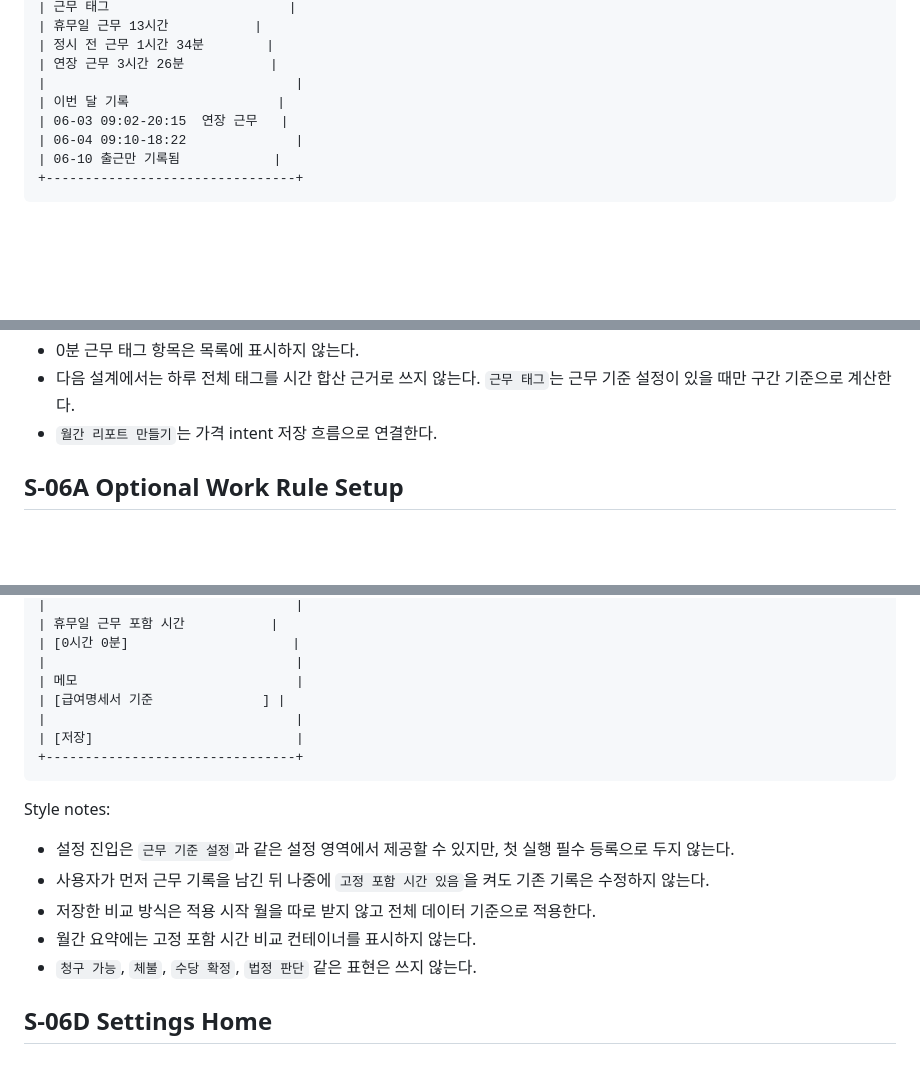
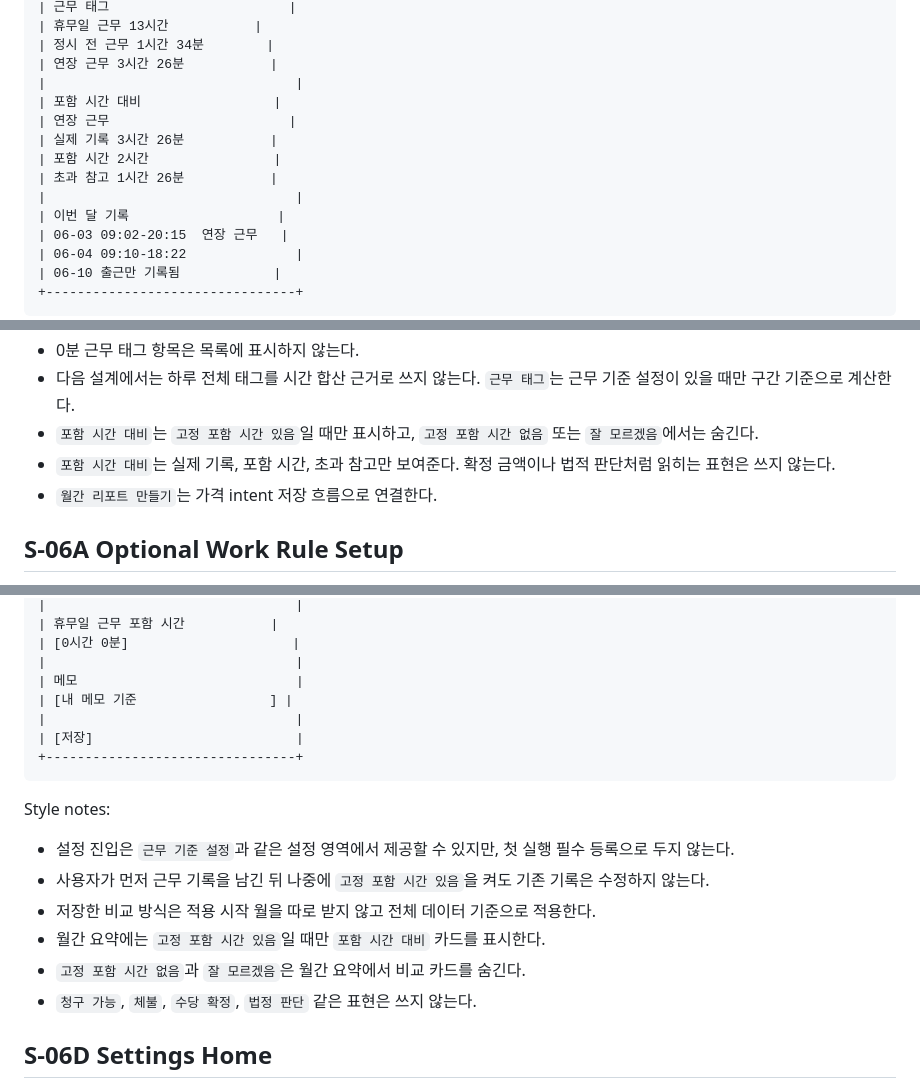
Before and after one commit to zzocojoa/MyWorkLedger, a Markdown page: docs/02-design/mockup.md, 3 parts joined by grey strips. Drawn GitHub-style; blank space fills up the shorter version.

Commit message:
docs: sync included time comparison summary

```diff
--- a/docs/02-design/mockup.md
+++ b/docs/02-design/mockup.md
@@ -246,6 +246,12 @@ Style notes:
 | 정시 전 근무 1시간 34분        |
 | 연장 근무 3시간 26분           |
 |                                |
+| 포함 시간 대비                 |
+| 연장 근무                       |
+| 실제 기록 3시간 26분           |
+| 포함 시간 2시간                |
+| 초과 참고 1시간 26분           |
+|                                |
 | 이번 달 기록                   |
 | 06-03 09:02-20:15  연장 근무   |
 | 06-04 09:10-18:22              |
@@ -262,6 +268,8 @@ Style notes:
 - 근무 기준이 설정됐지만 모든 근무 태그가 0분이면 근무 태그 결과 카드를 표시하지 않는다.
 - 0분 근무 태그 항목은 목록에 표시하지 않는다.
 - 다음 설계에서는 하루 전체 태그를 시간 합산 근거로 쓰지 않는다. `근무 태그`는 근무 기준 설정이 있을 때만 구간 기준으로 계산한다.
+- `포함 시간 대비`는 `고정 포함 시간 있음`일 때만 표시하고, `고정 포함 시간 없음` 또는 `잘 모르겠음`에서는 숨긴다.
+- `포함 시간 대비`는 실제 기록, 포함 시간, 초과 참고만 보여준다. 확정 금액이나 법적 판단처럼 읽히는 표현은 쓰지 않는다.
 - `월간 리포트 만들기`는 가격 intent 저장 흐름으로 연결한다.
 
 ## S-06A Optional Work Rule Setup
@@ -356,7 +364,7 @@ Style notes:
 | [0시간 0분]                     |
 |                                |
 | 메모                            |
-| [급여명세서 기준              ] |
+| [내 메모 기준                 ] |
 |                                |
 | [저장]                          |
 +--------------------------------+
@@ -367,7 +375,8 @@ Style notes:
 - 설정 진입은 `근무 기준 설정`과 같은 설정 영역에서 제공할 수 있지만, 첫 실행 필수 등록으로 두지 않는다.
 - 사용자가 먼저 근무 기록을 남긴 뒤 나중에 `고정 포함 시간 있음`을 켜도 기존 기록은 수정하지 않는다.
 - 저장한 비교 방식은 적용 시작 월을 따로 받지 않고 전체 데이터 기준으로 적용한다.
-- 월간 요약에는 고정 포함 시간 비교 컨테이너를 표시하지 않는다.
+- 월간 요약에는 `고정 포함 시간 있음`일 때만 `포함 시간 대비` 카드를 표시한다.
+- `고정 포함 시간 없음`과 `잘 모르겠음`은 월간 요약에서 비교 카드를 숨긴다.
 - `청구 가능`, `체불`, `수당 확정`, `법정 판단` 같은 표현은 쓰지 않는다.
 
 ## S-06D Settings Home
```
Also changed, not shown: 2 other files.
